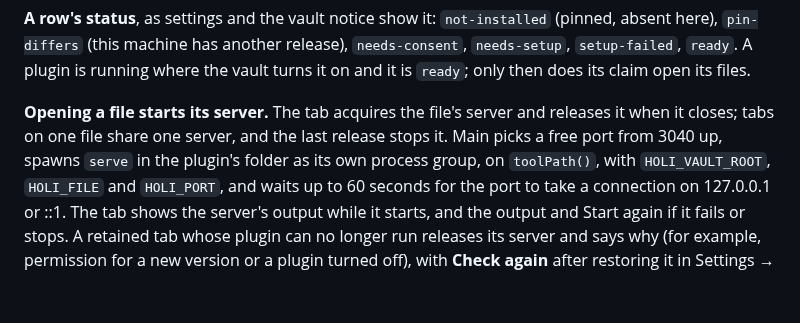
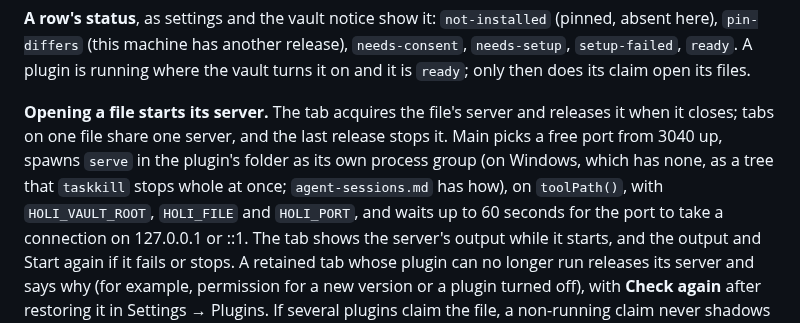
Before and after one commit to syv-ai/holi, a Markdown page: docs/features/community-plugins.md, the part around the change. Drawn GitHub-style; blank space fills up the shorter version.

```diff
--- a/docs/features/community-plugins.md
+++ b/docs/features/community-plugins.md
@@ -134,7 +134,8 @@ open its files.
 
 **Opening a file starts its server.** The tab acquires the file's server and releases it when it
 closes; tabs on one file share one server, and the last release stops it. Main picks a free port
-from 3040 up, spawns `serve` in the plugin's folder as its own process group, on `toolPath()`, with
+from 3040 up, spawns `serve` in the plugin's folder as its own process group (on Windows, which has
+none, as a tree that `taskkill` stops whole at once; `agent-sessions.md` has how), on `toolPath()`, with
 `HOLI_VAULT_ROOT`, `HOLI_FILE` and `HOLI_PORT`, and waits up to 60 seconds for the port to take a
 connection on 127.0.0.1 or ::1. The tab shows the server's output while it starts, and the output
 and Start again if it fails or stops. A retained tab whose plugin can no longer run releases its
```
Also changed, not shown: docs/features/agent-sessions.md (+38 -0 lines).
